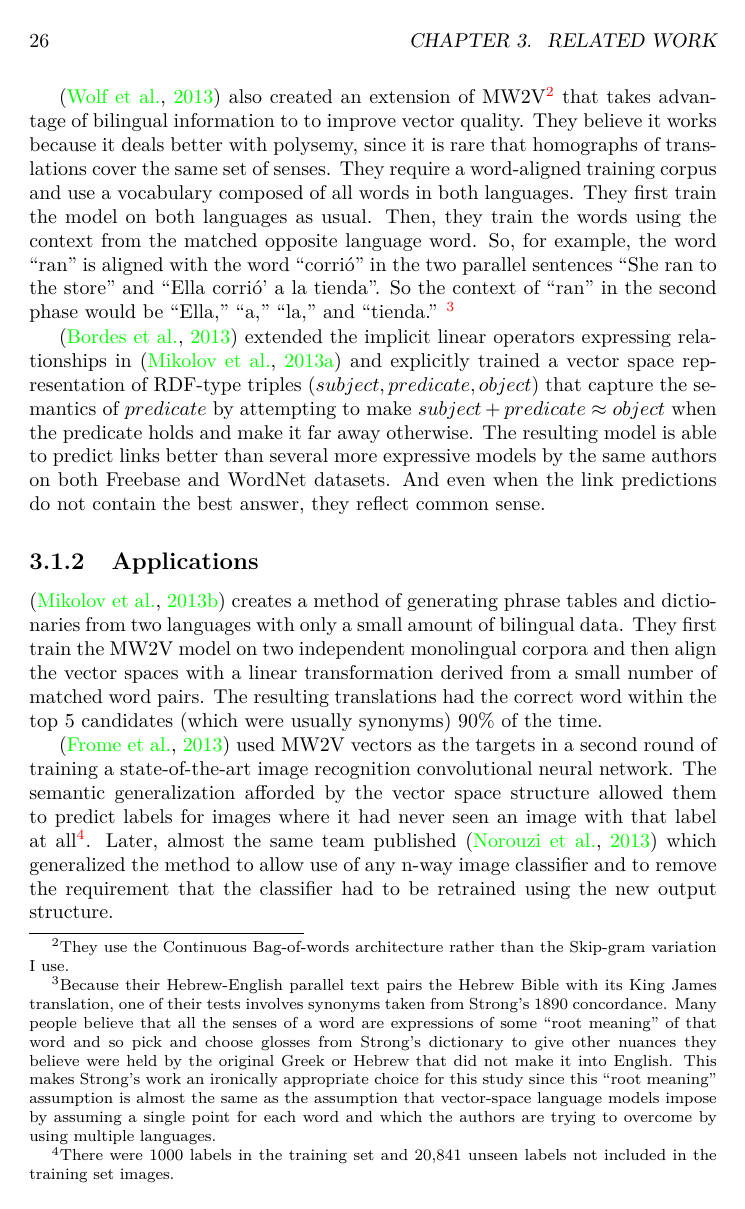
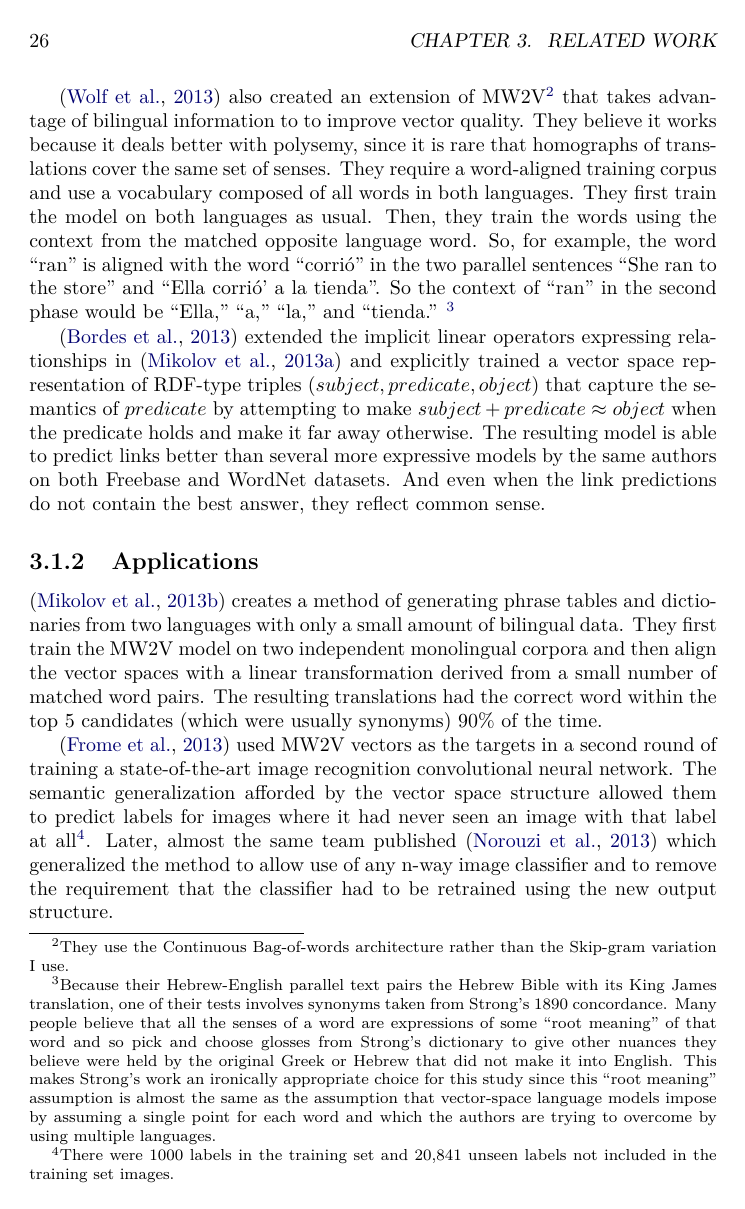
Before and after one commit to RadixSeven/SummitPaper2013, a LaTeX thesis (MSThesis/eric_thesis.tex): page 30 of 400. Compiled offline with pdfLaTeX.

Commit message:
Changed link color for printing
Changed link color to dark blue so that it would look more like black
when printed in black-and-white. I'll still need to change it if I
want to print a book (to avoid several hundred color printed pages but
still have the figures show up in color)

```diff
--- a/MSThesis/eric_thesis.tex
+++ b/MSThesis/eric_thesis.tex
@@ -6,13 +6,16 @@
 \usepackage{amsfonts}
 \usepackage{amssymb}
 \usepackage{color}
+\definecolor{darkblue}{RGB}{0,0,112}
 \usepackage{listings}
 \usepackage{graphicx}
 \usepackage{longtable}
 \usepackage{subcaption}
+
 \usepackage[
    bookmarks,
-   colorlinks, % Turn this off for printing
+   colorlinks,
+   allcolors=darkblue, % Change for printing in a book so not all pages are color plates
    pdftitle={What Machines Understand about Personality Words after Reading the News},
    pdfauthor={Eric Moyer}
    ]{hyperref}
```
